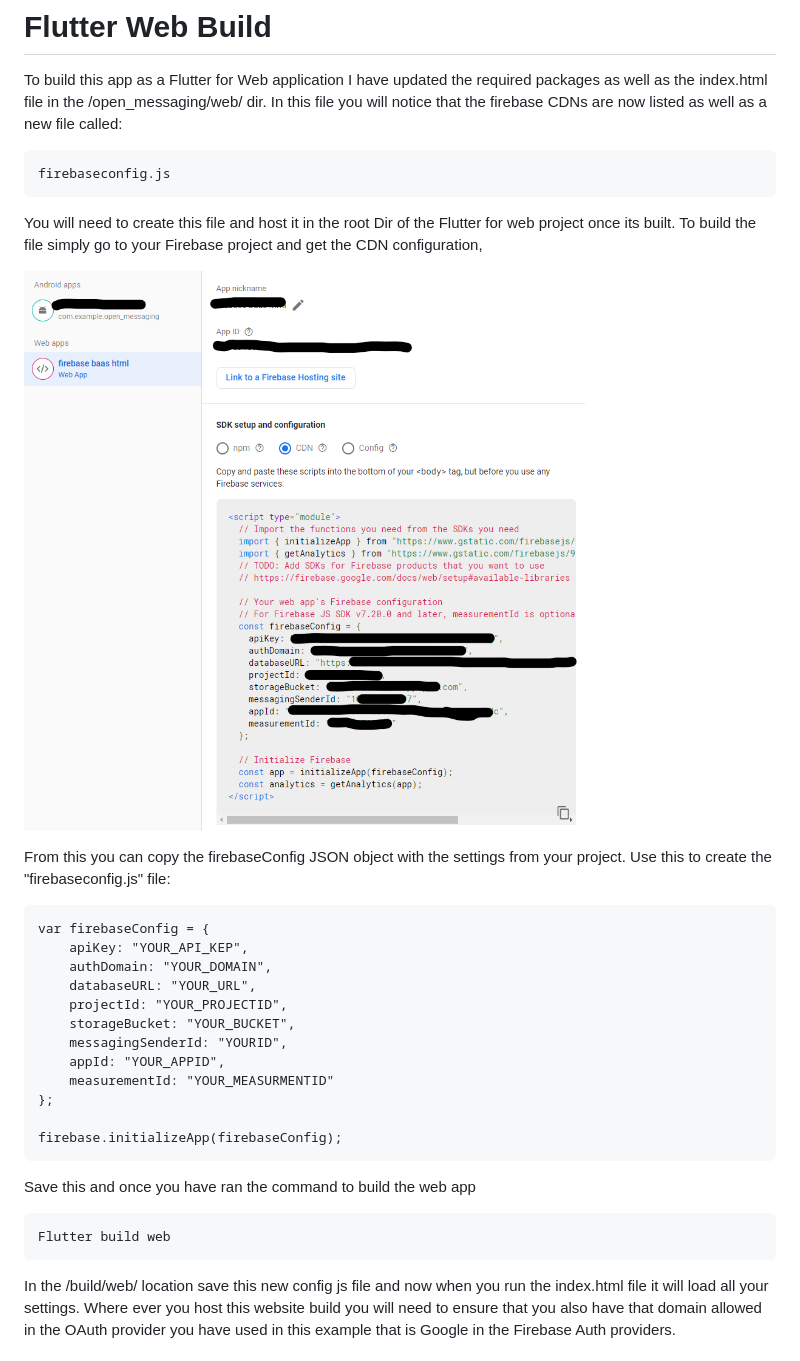
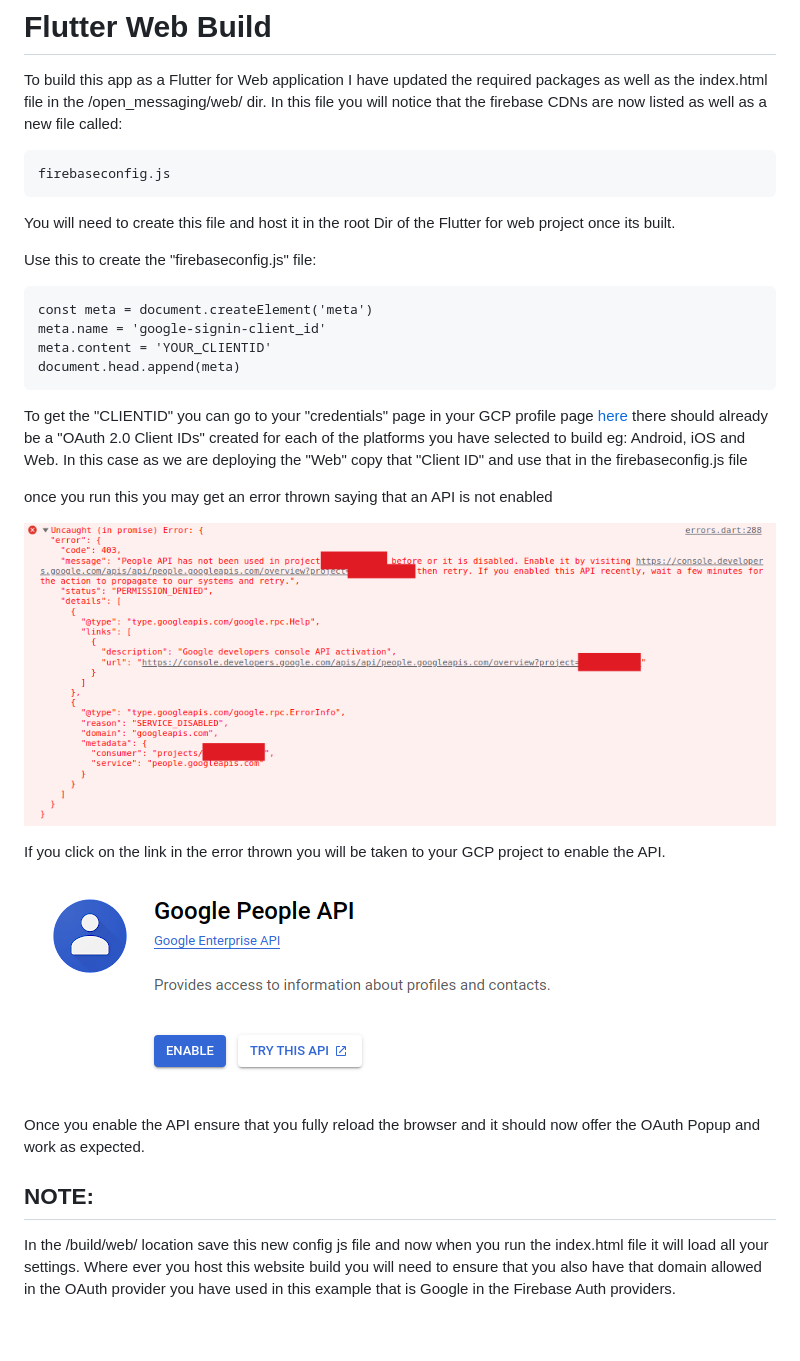
Before and after one commit to mcphee11/flutter-openMessaging, a Markdown page: README.md, the part around the change printed below. Drawn GitHub-style; pictures changed too: docs/images/enableAPI.png (added), docs/images/errorThrown.png (added); blank space fills up the shorter version.

Commit message:
Updated web build config

```diff
--- a/README.md
+++ b/README.md
@@ -148,27 +148,26 @@ To build this app as a Flutter for Web application I have updated the required p
 
     firebaseconfig.js
 
-You will need to create this file and host it in the root Dir of the Flutter for web project once its built. To build the file simply go to your Firebase project and get the CDN configuration,
+You will need to create this file and host it in the root Dir of the Flutter for web project once its built.
 
-![](/docs/images/htmlapp.png?raw=true)
+Use this to create the "firebaseconfig.js" file:
 
-From this you can copy the firebaseConfig JSON object with the settings from your project. Use this to create the "firebaseconfig.js" file:
+    const meta = document.createElement('meta')
+    meta.name = 'google-signin-client_id'
+    meta.content = 'YOUR_CLIENTID'
+    document.head.append(meta)
 
-    var firebaseConfig = {
-        apiKey: "YOUR_API_KEP",
-        authDomain: "YOUR_DOMAIN",
-        databaseURL: "YOUR_URL",
-        projectId: "YOUR_PROJECTID",
-        storageBucket: "YOUR_BUCKET",
-        messagingSenderId: "YOURID",
-        appId: "YOUR_APPID",
-        measurementId: "YOUR_MEASURMENTID"
-    };
+To get the "CLIENTID" you can go to your "credentials" page in your GCP profile page [here](https://console.cloud.google.com/apis/credentials) there should already be a "OAuth 2.0 Client IDs" created for each of the platforms you have selected to build eg: Android, iOS and Web. In this case as we are deploying the "Web" copy that "Client ID" and use that in the firebaseconfig.js file
 
-    firebase.initializeApp(firebaseConfig);
+once you run this you may get an error thrown saying that an API is not enabled
 
-Save this and once you have ran the command to build the web app
+![](/docs/images/errorThrown.png?raw=true)
 
-    Flutter build web
+If you click on the link in the error thrown you will be taken to your GCP project to enable the API.
 
+![](/docs/images/enableAPI.png?raw=true)
+
+Once you enable the API ensure that you fully reload the browser and it should now offer the OAuth Popup and work as expected.
+
+## NOTE:
 In the /build/web/ location save this new config js file and now when you run the index.html file it will load all your settings. Where ever you host this website build you will need to ensure that you also have that domain allowed in the OAuth provider you have used in this example that is Google in the Firebase Auth providers.
```
Also changed, not shown: other parts of README.md (+1 -1 lines), 1 other file.
